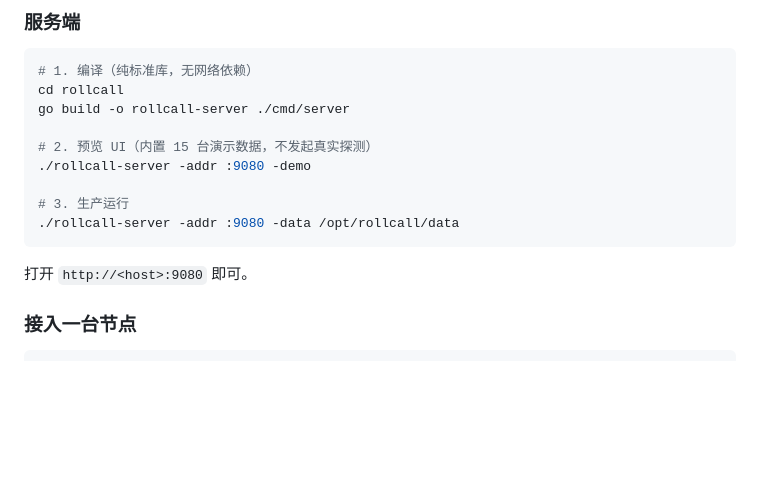
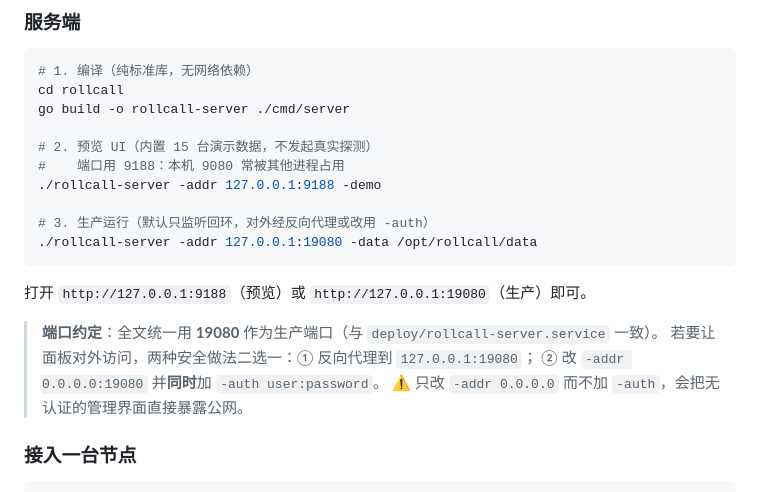
Before and after one commit to motao123/rollcall, a Markdown page: README.md, the part around the change. GitHub-like rendering; blank space fills up the shorter version.

Commit message:
docs: 统一 README 端口约定为 19080，修正与部署模板不一致
问题：快速开始的预览与生产示例都写 -addr :9080，但
- 节点注册示例、SSH 隧道、面板反代、Prometheus 抓取配置全用 19080
- deploy/rollcall-server.service 也是 19080
- :9080 绑全网卡，与「默认只监听 127.0.0.1」的安全约定矛盾
  （M4 修复正是针对部署模板的同类问题）
- 且本机 9080 端口已被其他进程占用，照抄示例会启动失败

修正：
- 预览统一 127.0.0.1:9188，生产统一 127.0.0.1:19080
- 补充端口约定说明与两种安全对外暴露方式（反代 / -auth），
  并显式警告只改 0.0.0.0 不加 -auth 会暴露无认证管理界面

````diff
--- a/README.md
+++ b/README.md
@@ -229,13 +229,19 @@ cd rollcall
 go build -o rollcall-server ./cmd/server
 
 # 2. 预览 UI（内置 15 台演示数据，不发起真实探测）
-./rollcall-server -addr :9080 -demo
+#    端口用 9188：本机 9080 常被其他进程占用
+./rollcall-server -addr 127.0.0.1:9188 -demo
 
-# 3. 生产运行
-./rollcall-server -addr :9080 -data /opt/rollcall/data
+# 3. 生产运行（默认只监听回环，对外经反向代理或改用 -auth）
+./rollcall-server -addr 127.0.0.1:19080 -data /opt/rollcall/data
 ```
 
-打开 `http://<host>:9080` 即可。
+打开 `http://127.0.0.1:9188`（预览）或 `http://127.0.0.1:19080`（生产）即可。
+
+> **端口约定**：全文统一用 **19080** 作为生产端口（与 `deploy/rollcall-server.service` 一致）。
+> 若要让面板对外访问，两种安全做法二选一：① 反向代理到 `127.0.0.1:19080`；
+> ② 改 `-addr 0.0.0.0:19080` 并**同时**加 `-auth user:password`。
+> ⚠ 只改 `-addr 0.0.0.0` 而不加 `-auth`，会把无认证的管理界面直接暴露公网。
 
 ### 接入一台节点
 
````
